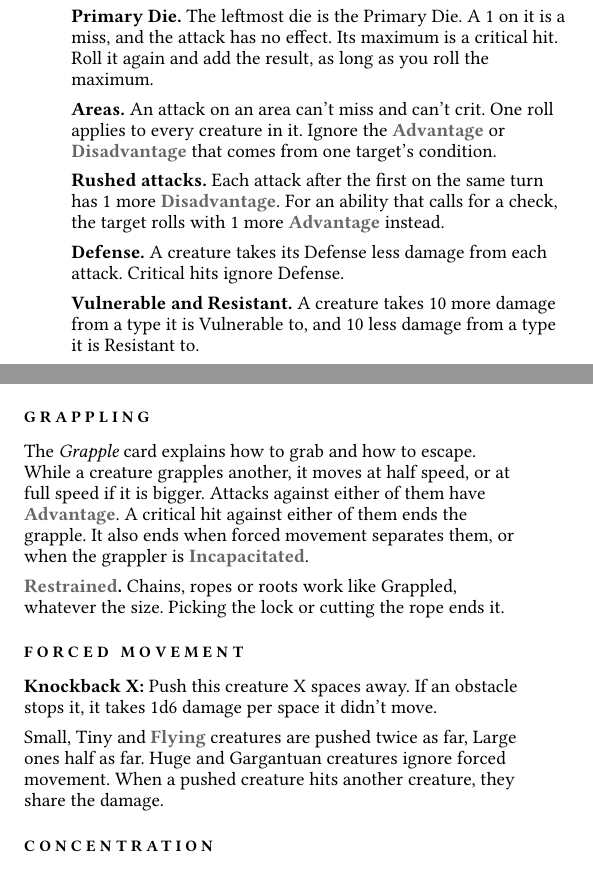
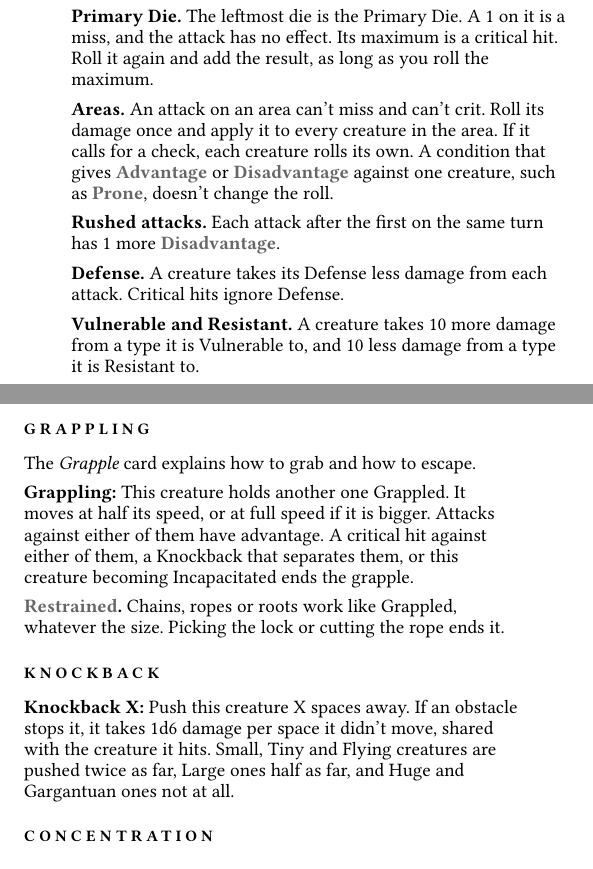
Before and after one commit to Maxalaar/Nimblium, a Typst document (game/rules/combat.typ, which reads game/keywords.typ): two parts of the columns of page 1 of 2, joined at a grey line, cut so that both start at the same text. Compiled offline with Typst 0.15.

Commit message:
MOD: Areas rule rewritten (one damage roll, each creature rolls its own check); Rushed attacks only add disadvantage; Knockback is the only forced movement and carries the size rule; new Grappling keyword in the Grapple card reminders; Basic Actions get a Difficult Terrain reminder and a pointer to the Attack rules
Co-Authored-By: Claude Opus 5.5 <noreply@anthropic.com>

```diff
--- a/game/keywords.typ
+++ b/game/keywords.typ
@@ -11,10 +11,11 @@
   advantage: [*Advantage:* Roll 1 additional die of the same type for each instance of advantage, then remove that many of the lowest results.],
   disadvantage: [*Disadvantage:* Roll 1 additional die of the same type for each instance of disadvantage, then remove that many of the highest results.],
   vulnerable: [*Vulnerable:* This creature takes 10 additional damage from the listed damage type.],
-  knockback: [*Knockback X:* Push this creature X spaces away. If an obstacle stops it, it takes 1d6 damage per space it didn't move.],
+  knockback: [*Knockback X:* Push this creature X spaces away. If an obstacle stops it, it takes 1d6 damage per space it didn't move, shared with the creature it hits. Small, Tiny and Flying creatures are pushed twice as far, Large ones half as far, and Huge and Gargantuan ones not at all.],
   hide: [*Hide:* Spend 1 action to Hide from the creatures you have Cover from. Your next attack has advantage, then you lose Hide.],
   cover: [*Cover:* An obstacle partially blocks a creature's line of attack to you, so its ranged attacks against you have disadvantage.],
-  flying: [*Flying:* This creature can move through the air at its normal #speed. Forced movement moves it twice as far.],
+  grappling: [*Grappling:* This creature holds another one Grappled. It moves at half its #speed, or at full #speed if it is bigger. Attacks against either of them have advantage. A critical hit against either of them, a Knockback that separates them, or this creature becoming Incapacitated ends the grapple.],
+  flying: [*Flying:* This creature can move through the air at its normal #speed. Knockback pushes it twice as far.],
   interpose: [*Interpose:* When a creature within 2 spaces of you would be hit by an attack, you may spend 1 action to become the new target of that attack. You move into its space, and it moves to an adjacent space of its choice. You can do this once per round.],
   full_cover: [*Full Cover:* An obstacle completely blocks a creature's line of attack to you, so it cannot target you with ranged attacks.],
 )
--- a/game/rules/combat.typ
+++ b/game/rules/combat.typ
@@ -52,13 +52,13 @@
   attack has no effect. Its maximum is a critical hit. Roll it again and add the result, as
   long as you roll the maximum.]
 
-  #rule[Areas][An attack on an area can't miss and can't crit. One roll applies to every
-  creature in it. Ignore the #kw_advantage or #kw_disadvantage that comes from one
-  target's condition.]
+  #rule[Areas][An attack on an area can't miss and can't crit. Roll its damage once and apply
+  it to every creature in the area. If it calls for a check, each creature rolls its own.
+  A condition that gives #kw_advantage or #kw_disadvantage against one creature, such as
+  #kw_prone, doesn't change the roll.]
 
   #rule[Rushed attacks][Each attack after the first on the same turn has 1 more
-  #kw_disadvantage. For an ability that calls for a check, the target rolls with 1 more
-  #kw_advantage instead.]
+  #kw_disadvantage.]
 
   #rule[#defense][A creature takes its #defense less damage from each attack. Critical hits
   ignore #defense.]
@@ -105,22 +105,16 @@
 ]
 
 #section("Grappling")[
-  The #card_ref("Grapple") card explains how to grab and how to escape. While a creature
-  grapples another, it moves at half #speed, or at full #speed if it is bigger. Attacks
-  against either of them have #kw_advantage. A critical hit against either of them ends the
-  grapple. It also ends when forced movement separates them, or when the grappler is
-  #kw_incapacitated.
+  The #card_ref("Grapple") card explains how to grab and how to escape.
+
+  #keywords.grappling
 
   #rule[#kw_restrained][Chains, ropes or roots work like Grappled, whatever the size. Picking
   the lock or cutting the rope ends it.]
 ]
 
-#section("Forced movement")[
+#section("Knockback")[
   #keywords.knockback
-
-  Small, Tiny and #kw_flying creatures are pushed twice as far, Large ones half as far. Huge and
-  Gargantuan creatures ignore forced movement. When a pushed creature hits another creature,
-  they share the damage.
 ]
 
 #section("Concentration")[
```
Also changed, not shown: game/actions/basic_actions.typ (+2 -2 lines), game/actions/grapple.typ (+4 -4 lines), game/rules/magic.typ (+2 -1 lines), game/terms.typ (+1 -0 lines), guides/creature_rules.txt (+1 -1 lines), guides/house_rules.txt (+5 -0 lines), guides/workflow.txt (+1 -1 lines), 1 other file.
